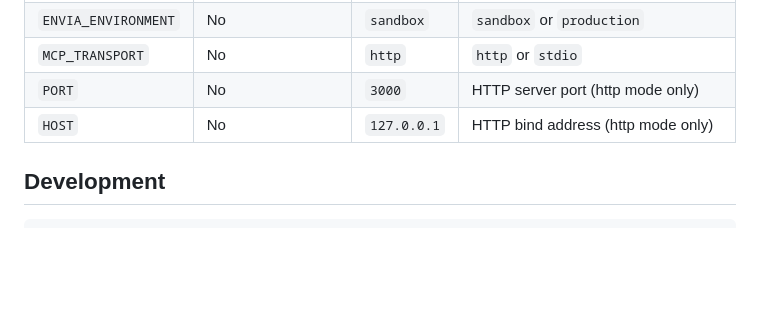
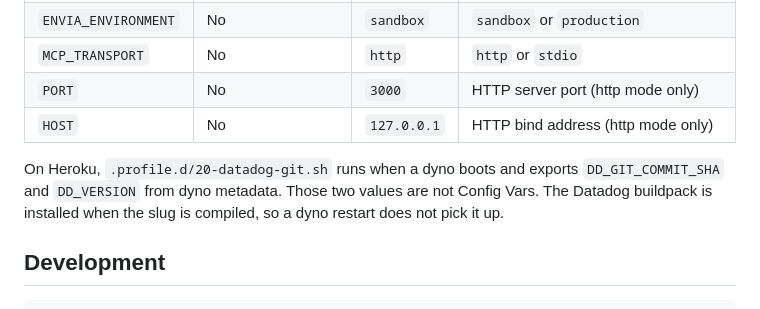
Before and after one commit to envia-ep/envia-mcp-server, a Markdown page: README.md, the part around the change. Rendered like a GitHub page; blank space fills up the shorter version.

Commit message:
docs: note that Datadog git metadata is set at dyno boot
A dyno restart does not compile the Heroku buildpack, so the next deploy has to rebuild the slug.

Co-authored-by: Cursor <cursoragent@cursor.com>

````diff
--- a/README.md
+++ b/README.md
@@ -371,6 +371,8 @@ src/
 | `PORT` | No | `3000` | HTTP server port (http mode only) |
 | `HOST` | No | `127.0.0.1` | HTTP bind address (http mode only) |
 
+On Heroku, `.profile.d/20-datadog-git.sh` runs when a dyno boots and exports `DD_GIT_COMMIT_SHA` and `DD_VERSION` from dyno metadata. Those two values are not Config Vars. The Datadog buildpack is installed when the slug is compiled, so a dyno restart does not pick it up.
+
 ## Development
 
 ```bash
````
